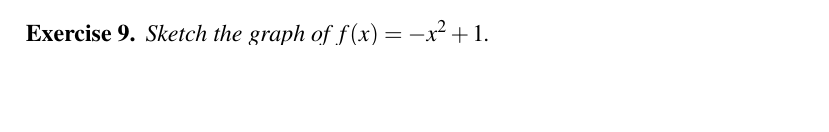
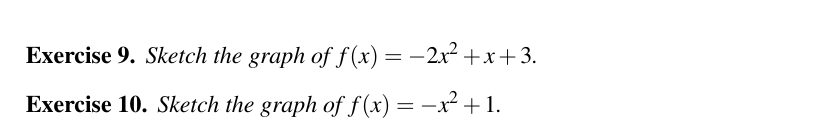
Before and after one commit to mvngu/hsnote, a LaTeX document (07_quadratic.tex): part of page 6 of 7 before the commit and part of page 7 of 7 after it, cut at the place of the change, the shorter picture padded with empty space. Compiled offline with pdfLaTeX.

Commit message:
An exercise and its solution.

```diff
--- a/07_quadratic.tex
+++ b/07_quadratic.tex
@@ -781,3 +781,10 @@ through the points, and you obtain the graph in
 \end{figure}
 
 \begin{exercise}
+Sketch the graph of $f(x) = -2x^2 + x + 3$.
+\end{exercise}
+%%
+\ifbool{showSolution}{
+\begin{solution}
+You have the values $a = -2$, $b = 1$, and $c = 3$.  You can draw the
+graph of $f(x) = -2x^2 + x + 3$ by using three points: the tip of the
@@ -784,3 +818,82 @@ through the points, and you obtain the graph in
+\frac{1}{8} + 3 \\[4pt]
+&=
+\frac{1}{8} + \frac{24}{8} \\[4pt]
+&=
+\frac{25}{8}.
+\end{align*}
+%%
+Thus the tip of the parabola is at the point
+$\tuple{\frac{1}{4}}{\frac{25}{8}}$.
+
+Next, you calculate the $x$-intercepts.  Using the quadratic
+\Formula{eqn:quadratic_formula}, you see that an $x$-intercept has the
+$x$-coordinate
+%%
+\begin{align*}
+x
+&=
+\frac{
+  -1 + \sqrt{1^2 - 4(-2)(3)}
+}{
+  2(-2)
+} \\[4pt]
+&=
+\frac{
+  -1 + \sqrt{1 + 24}
+}{
+  -4
+} \\[4pt]
+&=
+\frac{
+  -1 + 5
+}{
+  -4
+} \\[4pt]
+&=
+-1.
+\end{align*}
+%%
+The other $x$-intercept has the $x$-coordinate
+%%
+\begin{align*}
+x
+&=
+\frac{
+  -1 - \sqrt{1^2 - 4(-2)(3)}
+}{
+  2(-2)
+} \\[4pt]
+&=
+\frac{
+  -1 - 5
+}{
+  -4
+} \\[4pt]
+&=
+\frac{-6}{-4} \\[4pt]
+&=
+\frac{3}{2}.
+\end{align*}
+%%
+You now have the $x$-intercepts $\tuple{-1}{0}$ and
+$\tuple{\frac{3}{2}}{0}$.
+
+Finally, you plot the above three points on one set of coordinate
+axes.  Draw a line through the points and you get the graph in
+\Figure{fig:aminus2_b1_c3}.
+
+\begin{figure}[!htbp]
+\centering
+\includegraphics[scale=1]{image/07/aminus2-b1-c3.pdf}
+\caption{%%
+  Graph of the function $f(x) = -2x^2 + x + 3$.
+}
+\label{fig:aminus2_b1_c3}
+\end{figure}
+\end{solution}
+}{}
+
+\begin{exercise}
 Sketch the graph of $f(x) = -x^2 + 1$.
 \end{exercise}
 
```
Also changed, not shown: image/07/aminus2-b1-c3.tex (added, +67 -0 lines), image/07/aminus2-b1-c3.pdf (added), 07_quadratic.tex (27 more changed lines).
